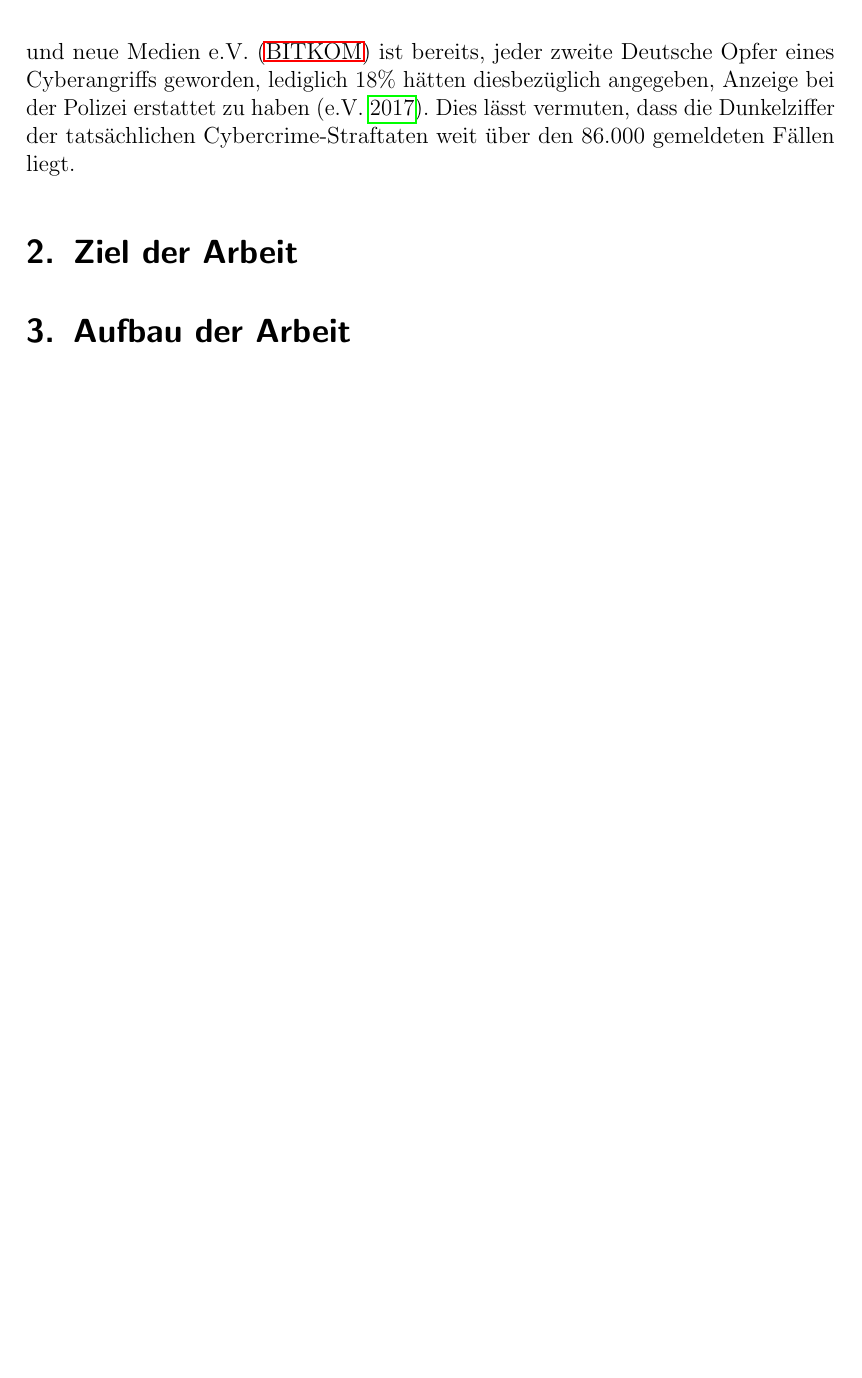
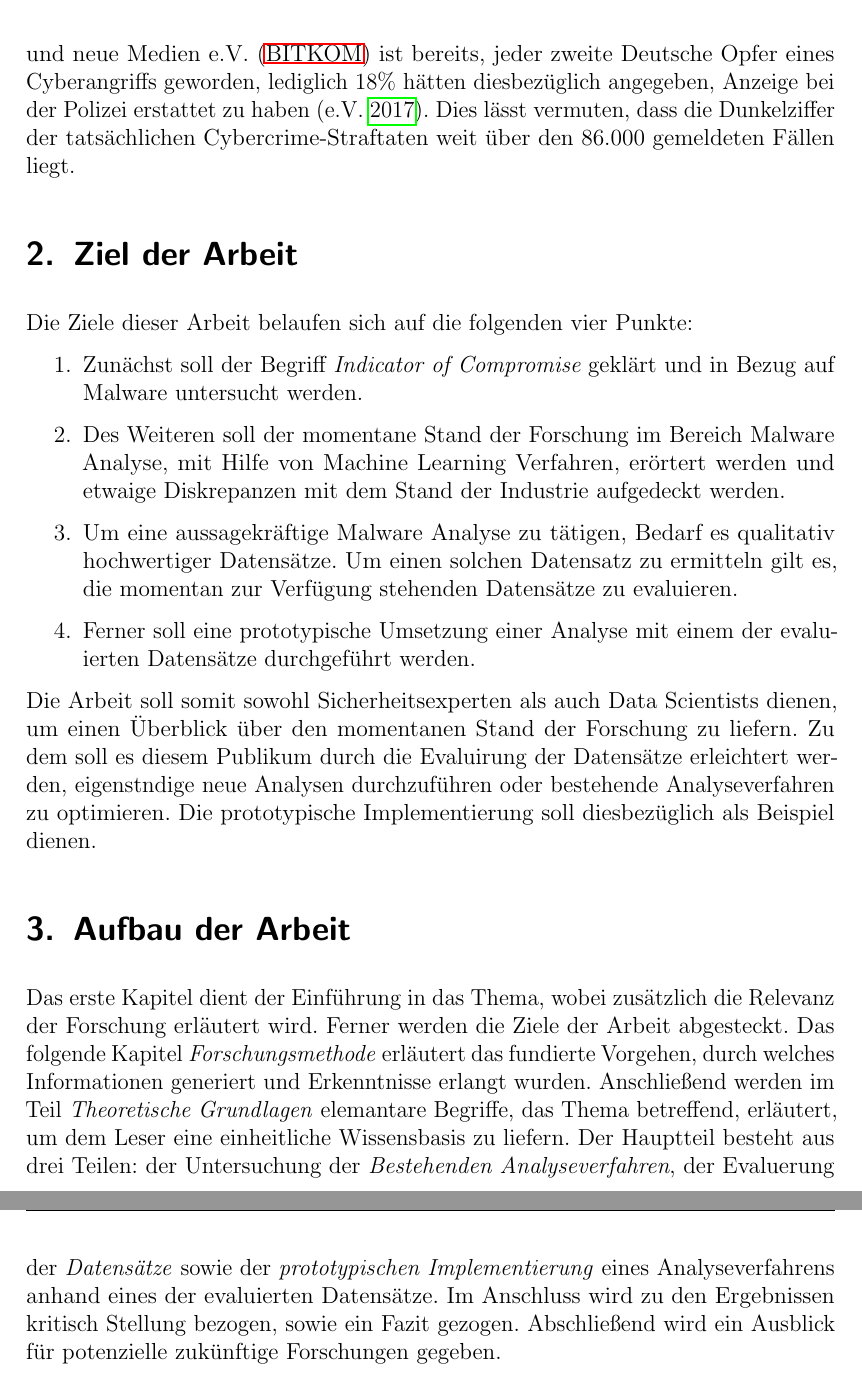
Before and after one commit to KathiBrown/MA, a LaTeX document (MasterarbeitRodi/MasterRodi.tex): part of page 8 of 30 before the commit and two parts of pages 8 and 9 of 32 after it, the two joined at a grey line, cut so that both start at the same text, the shorter picture padded with empty space. Compiled offline with pdfLaTeX.

Commit message:
Finished: Ziel der Arbeit Aufbau der Arbeit

```diff
--- a/MasterarbeitRodi/MasterRodi.tex
+++ b/MasterarbeitRodi/MasterRodi.tex
@@ -184,6 +184,15 @@ begangen werden. \parencite{Cybercrime2017}}
 \end{quote}
 Das BKA verzeichnete allein im Jahr 2017 knapp 86.000 Fälle von Cybercrime. Davon waren über 1.400 Phishing Angriffe im Onlinebanking bei denen ein durchschnittlicher Schaden von 4000 € pro Fall entstand \parencite{Cybercrime2017}. Laut einer Studie des \ac{bitkom} ist bereits, jeder zweite Deutsche Opfer eines Cyberangriffs geworden, lediglich 18\% hätten diesbezüglich angegeben, Anzeige bei der Polizei erstattet zu haben \parencite{Bitkome.V.2017}. Dies lässt vermuten, dass die Dunkelziffer der tatsächlichen Cybercrime-Straftaten weit über den 86.000 gemeldeten Fällen liegt.
 \section{Ziel der Arbeit}
+Die Ziele dieser Arbeit belaufen sich auf die folgenden vier Punkte:
+\begin{enumerate}
+\item Zunächst soll der Begriff \emph{\acl{ioc}} geklärt und in Bezug auf Malware untersucht werden.
+\item Des Weiteren soll der momentane Stand der Forschung im Bereich Malware Analyse, mit Hilfe von Machine Learning Verfahren, erörtert werden und etwaige Diskrepanzen mit dem Stand der Industrie aufgedeckt werden.
+\item Um eine aussagekräftige Malware Analyse zu tätigen, Bedarf es qualitativ hochwertiger Datensätze. Um einen solchen Datensatz zu ermitteln gilt es, die momentan zur Verfügung stehenden Datensätze zu evaluieren.
+\item Ferner soll eine prototypische Umsetzung einer Analyse mit einem der evaluierten Datensätze durchgeführt werden.
+\end{enumerate}
+Die Arbeit soll somit sowohl Sicherheitsexperten als auch Data Scientists dienen, um einen Überblick über den momentanen Stand der Forschung zu liefern. Zu dem soll es diesem Publikum durch die Evaluirung der Datensätze erleichtert werden, eigenstndige neue Analysen durchzuführen oder bestehende Analyseverfahren zu optimieren. Die prototypische Implementierung soll diesbezüglich als Beispiel dienen.
 \section{Aufbau der Arbeit}
+Das erste Kapitel dient der Einführung in das Thema, wobei zusätzlich die Relevanz der Forschung erläutert wird. Ferner werden die Ziele der Arbeit abgesteckt. Das folgende Kapitel \emph{Forschungsmethode} erläutert das fundierte Vorgehen, durch welches Informationen generiert und Erkenntnisse erlangt wurden. Anschließend werden im Teil \emph{Theoretische Grundlagen} elemantare Begriffe, das Thema betreffend, erläutert, um dem Leser eine einheitliche Wissensbasis zu liefern. Der Hauptteil besteht aus drei Teilen: der Untersuchung der \emph{Bestehenden Analyseverfahren}, der Evaluerung der \emph{Datensätze} sowie der \emph{prototypischen Implementierung} eines Analyseverfahrens anhand eines der evaluierten Datensätze. Im Anschluss wird zu den  Ergebnissen kritisch Stellung bezogen, sowie ein Fazit gezogen. Abschließend wird ein Ausblick für potenzielle zukünftige Forschungen gegeben.
 \chapter{Forschungsmethode}
 \chapter{Theoretische Grundlagen}\label{sec:tg}
@@ -191,6 +200,5 @@ Das BKA verzeichnete allein im Jahr 2017 knapp 86.000 Fälle von Cybercrime. Dav
 \label{sec:ioc}
 %
-
 \section{CRISP-DM}
 \label{sec:crisp}
 %
```
Also changed, not shown: MasterarbeitRodi/MasterRodi.pdf, MasterarbeitRodi/MasterRodi.tex (7 more changed lines), 7 other files.
